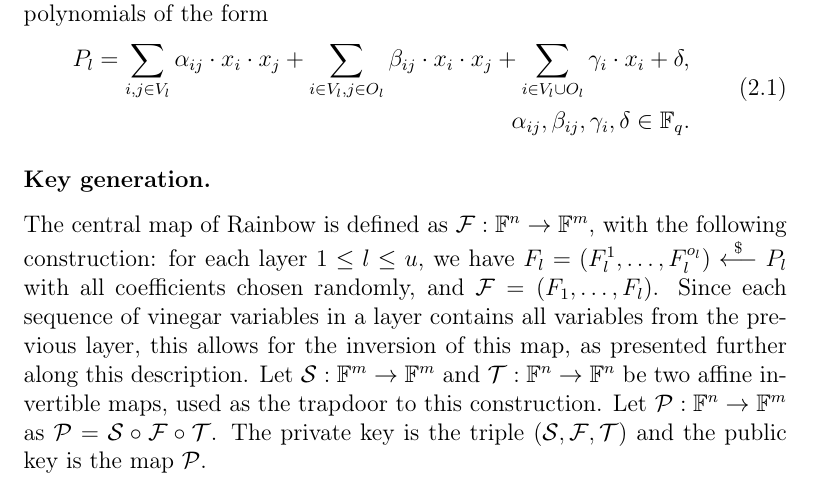
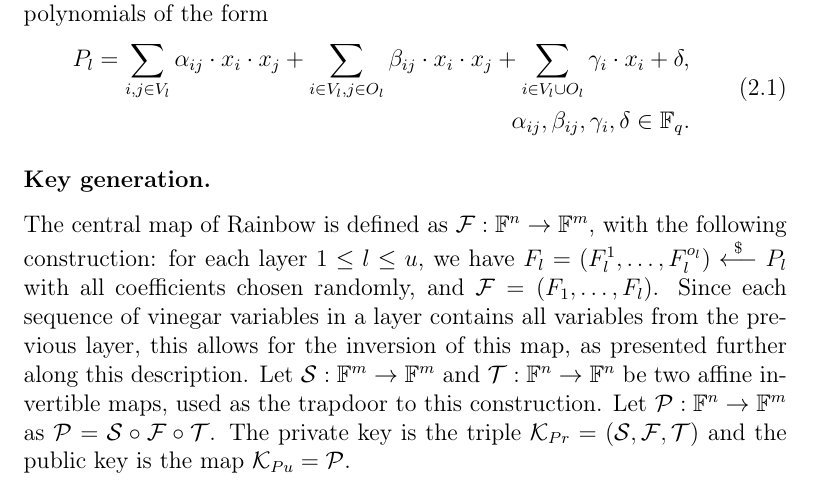
Before and after one commit to zambonin/msc, a LaTeX thesis (main.tex): part of page 7 of 30, cut so that both start at the same text. Compiled offline with pdfLaTeX.

Commit message:
overleaf_to_git: update main.tex from r3444 to r3453

```diff
--- a/main.tex
+++ b/main.tex
@@ -116,8 +122,8 @@
 $\mathcal{P} : \mathbb{F}^{n} \to \mathbb{F}^{m}$ as
 $\mathcal{P} = \mathcal{S} \circ \mathcal{F} \circ \mathcal{T}$.
 The private key is the triple
-$(\mathcal{S}, \mathcal{F}, \mathcal{T})$ and the public key is the map
-$\mathcal{P}$.
+$\mathcal{K}_{Pr} = (\mathcal{S}, \mathcal{F}, \mathcal{T})$ and the public key is the map
+$\mathcal{K}_{Pu} = \mathcal{P}$.
 % this can expanded removing what we _know_ to be extraneous
 
 \subsubsection{Signature generation.}
```
Also changed, not shown: main.tex (11 more changed lines).
